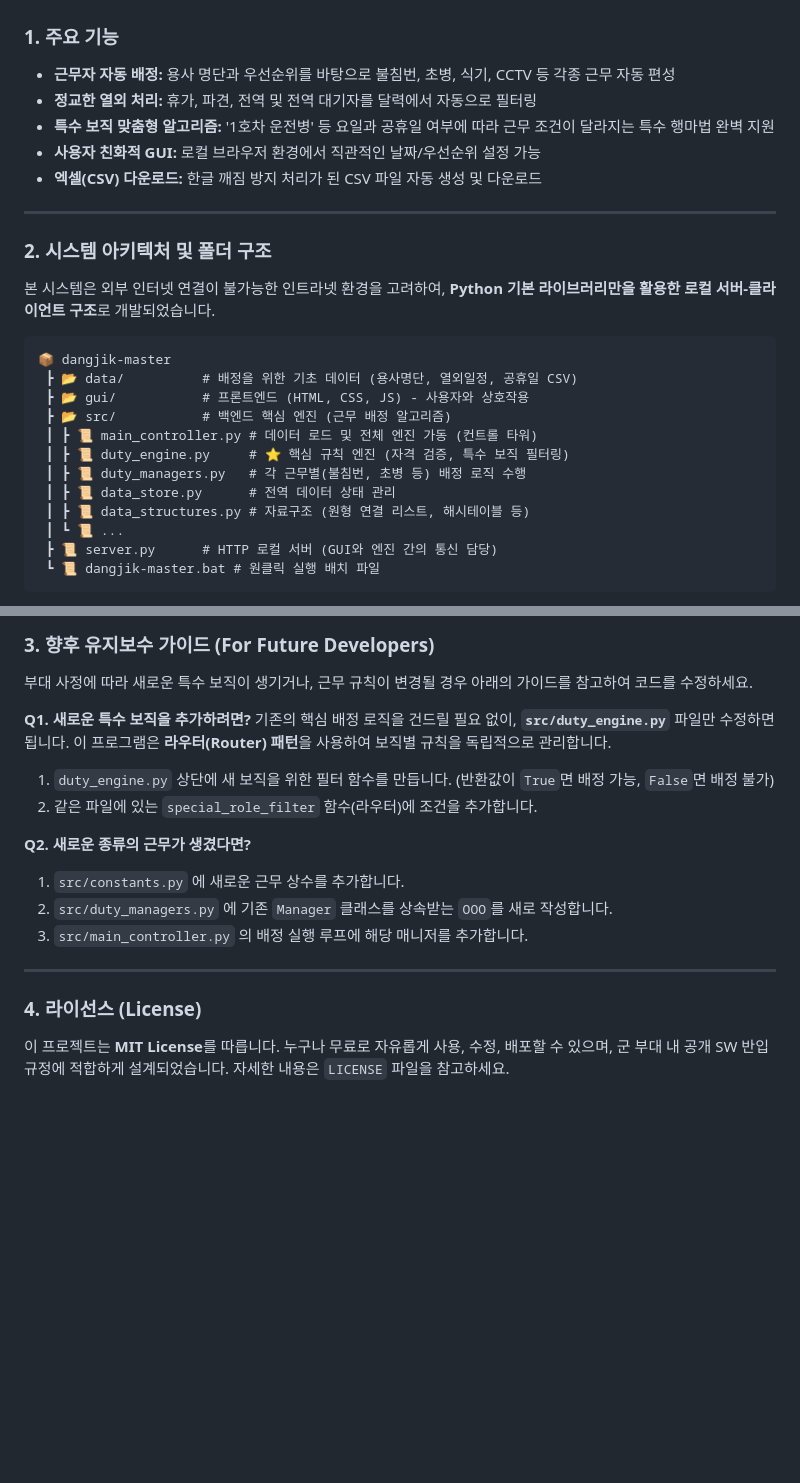
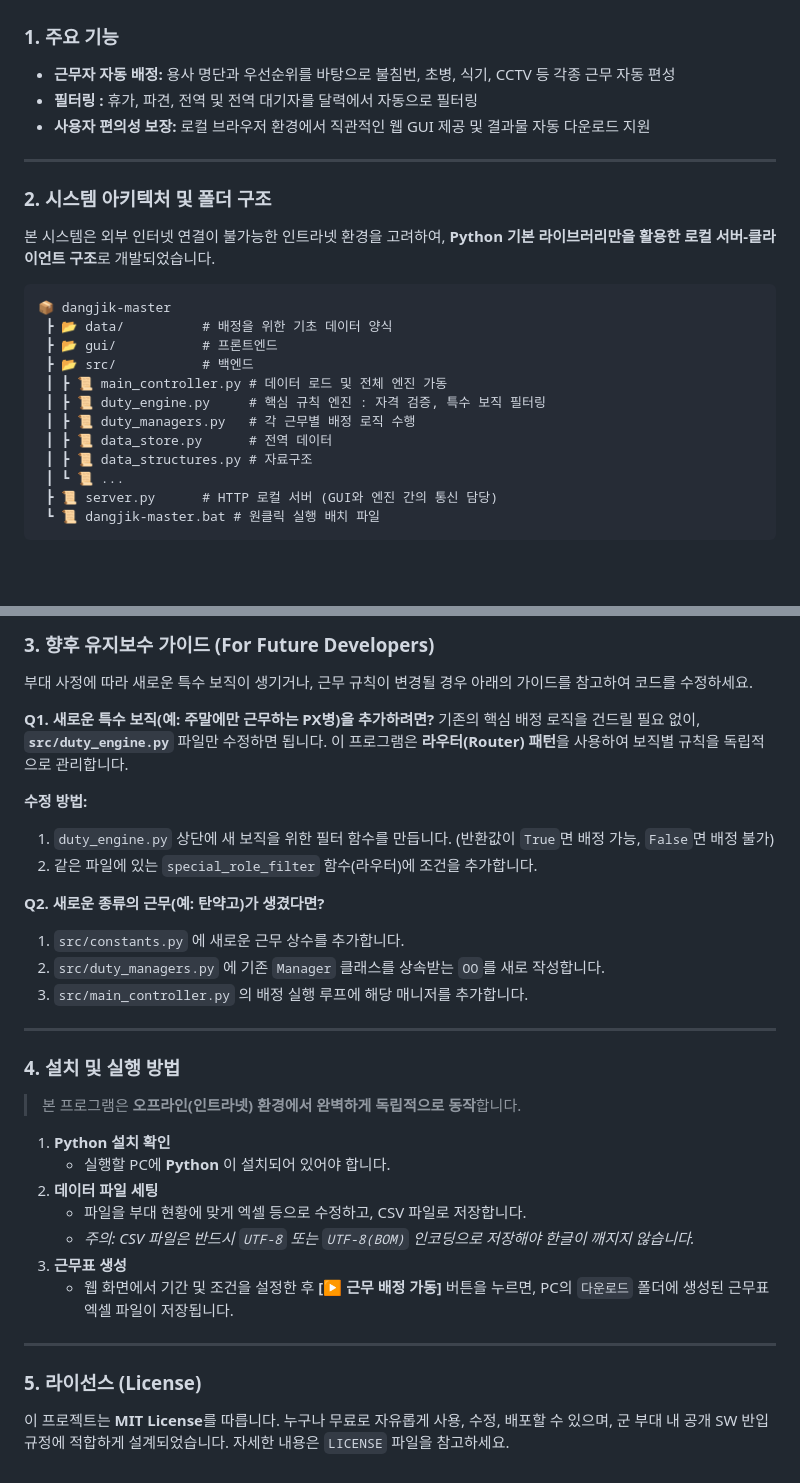
Before and after one commit to wlgns222/dangjik-master, a Markdown page: README.md, 2 parts joined by grey strips. Drawn GitHub-style; blank space fills up the shorter version.

Commit message:
Revise README for improved clarity and details
Updated README to clarify features and installation instructions.

````diff
--- a/README.md
+++ b/README.md
@@ -7,10 +7,8 @@
 
 ### 1. 주요 기능
 - **근무자 자동 배정:** 용사 명단과 우선순위를 바탕으로 불침번, 초병, 식기, CCTV 등 각종 근무 자동 편성
-- **정교한 열외 처리:** 휴가, 파견, 전역 및 전역 대기자를 달력에서 자동으로 필터링
-- **특수 보직 맞춤형 알고리즘:** '1호차 운전병' 등 요일과 공휴일 여부에 따라 근무 조건이 달라지는 특수 행마법 완벽 지원
-- **사용자 친화적 GUI:** 로컬 브라우저 환경에서 직관적인 날짜/우선순위 설정 가능
-- **엑셀(CSV) 다운로드:** 한글 깨짐 방지 처리가 된 CSV 파일 자동 생성 및 다운로드
+- **필터링 :** 휴가, 파견, 전역 및 전역 대기자를 달력에서 자동으로 필터링
+- **사용자 편의성 보장:** 로컬 브라우저 환경에서 직관적인 웹 GUI 제공 및 결과물 자동 다운로드 지원
 
 ---
 
@@ -20,14 +18,14 @@
 
 ```text
 📦 dangjik-master
- ┣ 📂 data/          # 배정을 위한 기초 데이터 (용사명단, 열외일정, 공휴일 CSV)
- ┣ 📂 gui/           # 프론트엔드 (HTML, CSS, JS) - 사용자와 상호작용
- ┣ 📂 src/           # 백엔드 핵심 엔진 (근무 배정 알고리즘)
- ┃ ┣ 📜 main_controller.py # 데이터 로드 및 전체 엔진 가동 (컨트롤 타워)
- ┃ ┣ 📜 duty_engine.py     # ⭐️ 핵심 규칙 엔진 (자격 검증, 특수 보직 필터링)
- ┃ ┣ 📜 duty_managers.py   # 각 근무별(불침번, 초병 등) 배정 로직 수행
- ┃ ┣ 📜 data_store.py      # 전역 데이터 상태 관리
- ┃ ┣ 📜 data_structures.py # 자료구조 (원형 연결 리스트, 해시테이블 등)
+ ┣ 📂 data/          # 배정을 위한 기초 데이터 양식
+ ┣ 📂 gui/           # 프론트엔드
+ ┣ 📂 src/           # 백엔드
+ ┃ ┣ 📜 main_controller.py # 데이터 로드 및 전체 엔진 가동
+ ┃ ┣ 📜 duty_engine.py     # 핵심 규칙 엔진 : 자격 검증, 특수 보직 필터링
+ ┃ ┣ 📜 duty_managers.py   # 각 근무별 배정 로직 수행
+ ┃ ┣ 📜 data_store.py      # 전역 데이터
+ ┃ ┣ 📜 data_structures.py # 자료구조
  ┃ ┗ 📜 ...
  ┣ 📜 server.py      # HTTP 로컬 서버 (GUI와 엔진 간의 통신 담당)
  ┗ 📜 dangjik-master.bat # 원클릭 실행 배치 파일
@@ -45,19 +43,35 @@
 
 부대 사정에 따라 새로운 특수 보직이 생기거나, 근무 규칙이 변경될 경우 아래의 가이드를 참고하여 코드를 수정하세요.
 
-**Q1. 새로운 특수 보직을 추가하려면?**
+**Q1. 새로운 특수 보직(예: 주말에만 근무하는 PX병)을 추가하려면?**
 기존의 핵심 배정 로직을 건드릴 필요 없이, **`src/duty_engine.py`** 파일만 수정하면 됩니다. 이 프로그램은 **라우터(Router) 패턴**을 사용하여 보직별 규칙을 독립적으로 관리합니다.
 
+**수정 방법:**
 1. `duty_engine.py` 상단에 새 보직을 위한 필터 함수를 만듭니다. (반환값이 `True`면 배정 가능, `False`면 배정 불가)
 2. 같은 파일에 있는 `special_role_filter` 함수(라우터)에 조건을 추가합니다.
 
-**Q2. 새로운 종류의 근무가 생겼다면?**
+**Q2. 새로운 종류의 근무(예: 탄약고)가 생겼다면?**
 1. `src/constants.py` 에 새로운 근무 상수를 추가합니다.
-2. `src/duty_managers.py` 에 기존 `Manager` 클래스를 상속받는 `OOO`를 새로 작성합니다.
+2. `src/duty_managers.py` 에 기존 `Manager` 클래스를 상속받는 `OO`를 새로 작성합니다.
 3. `src/main_controller.py` 의 배정 실행 루프에 해당 매니저를 추가합니다.
 
 ---
-### 4. 라이선스 (License)
+
+### 4. 설치 및 실행 방법
+
+> 본 프로그램은 **오프라인(인트라넷) 환경에서 완벽하게 독립적으로 동작**합니다.
+
+1. **Python 설치 확인**
+   - 실행할 PC에 **Python** 이 설치되어 있어야 합니다.
+2. **데이터 파일 세팅**
+   - 파일을 부대 현황에 맞게 엑셀 등으로 수정하고, CSV 파일로 저장합니다.
+   - *주의: CSV 파일은 반드시 `UTF-8` 또는 `UTF-8(BOM)` 인코딩으로 저장해야 한글이 깨지지 않습니다.*
+3. **근무표 생성**
+   - 웹 화면에서 기간 및 조건을 설정한 후 **[▶ 근무 배정 가동]** 버튼을 누르면, PC의 `다운로드` 폴더에 생성된 근무표 엑셀 파일이 저장됩니다.
+
+---
+
+### 5. 라이선스 (License)
 
 이 프로젝트는 **MIT License**를 따릅니다.
 누구나 무료로 자유롭게 사용, 수정, 배포할 수 있으며, 군 부대 내 공개 SW 반입 규정에 적합하게 설계되었습니다. 자세한 내용은 `LICENSE` 파일을 참고하세요.
````
